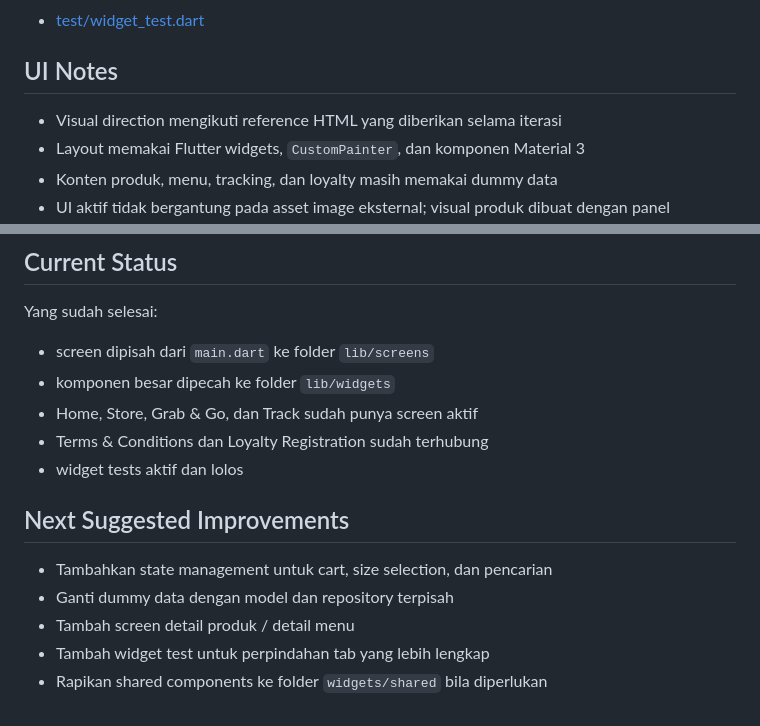
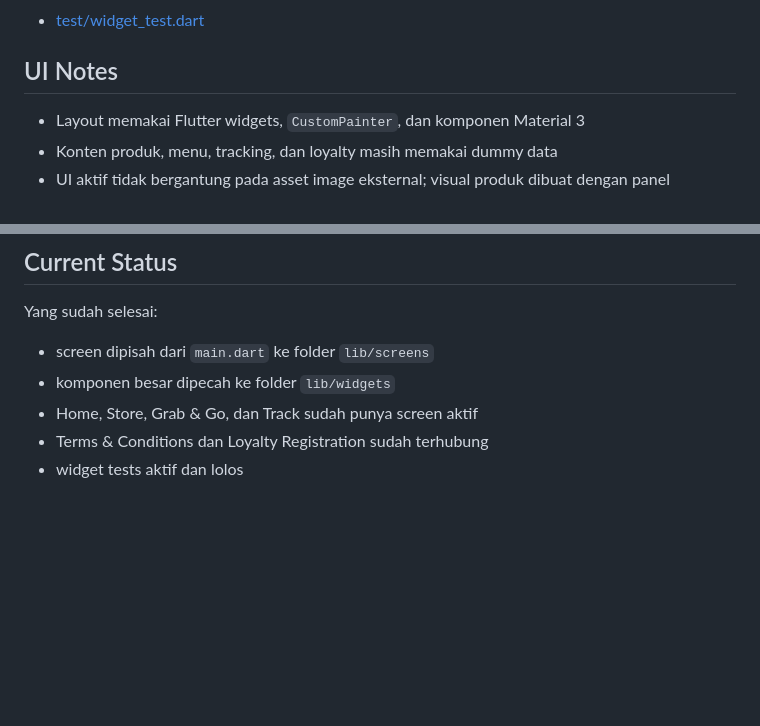
Before and after one commit to jafarmc14/pavilijon-app, a Markdown page: README.md, 2 parts joined by grey strips. GitHub-like rendering; blank space fills up the shorter version.

```diff
--- a/README.md
+++ b/README.md
@@ -57,7 +57,6 @@ Project saat ini mencakup:
 
 ## UI Notes
 
-- Visual direction mengikuti reference HTML yang diberikan selama iterasi
 - Layout memakai Flutter widgets, `CustomPainter`, dan komponen Material 3
 - Konten produk, menu, tracking, dan loyalty masih memakai dummy data
 - UI aktif tidak bergantung pada asset image eksternal; visual produk dibuat dengan panel ambient/gradient lokal
@@ -110,11 +109,3 @@ Yang sudah selesai:
 - Home, Store, Grab & Go, dan Track sudah punya screen aktif
 - Terms & Conditions dan Loyalty Registration sudah terhubung
 - widget tests aktif dan lolos
-
-## Next Suggested Improvements
-
-- Tambahkan state management untuk cart, size selection, dan pencarian
-- Ganti dummy data dengan model dan repository terpisah
-- Tambah screen detail produk / detail menu
-- Tambah widget test untuk perpindahan tab yang lebih lengkap
-- Rapikan shared components ke folder `widgets/shared` bila diperlukan
```
